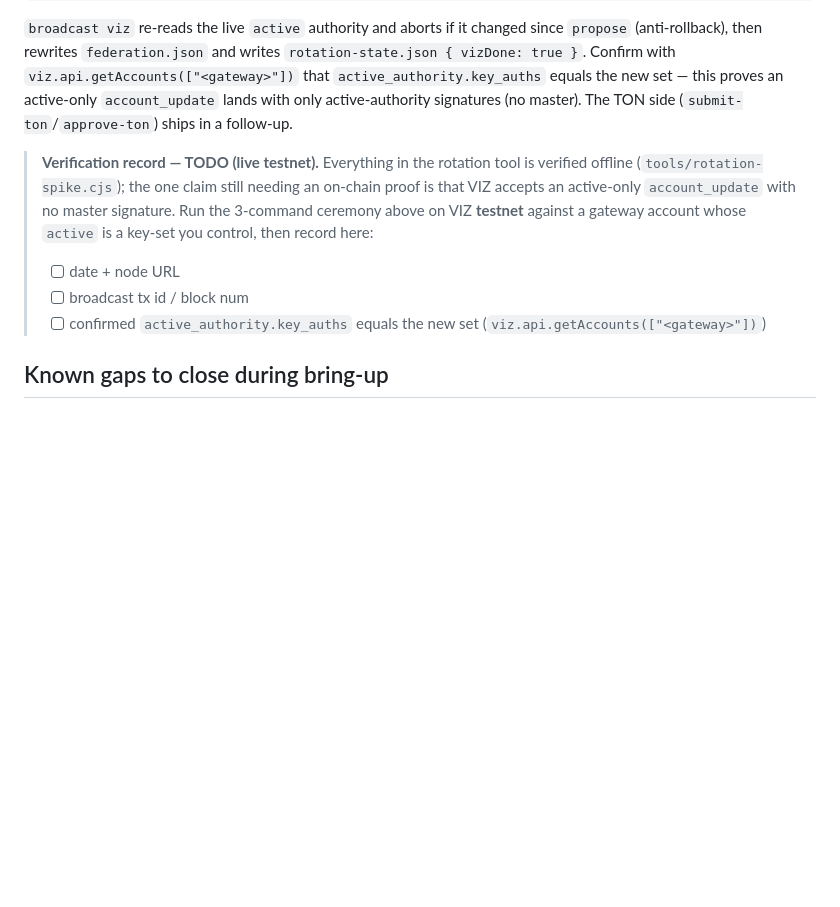
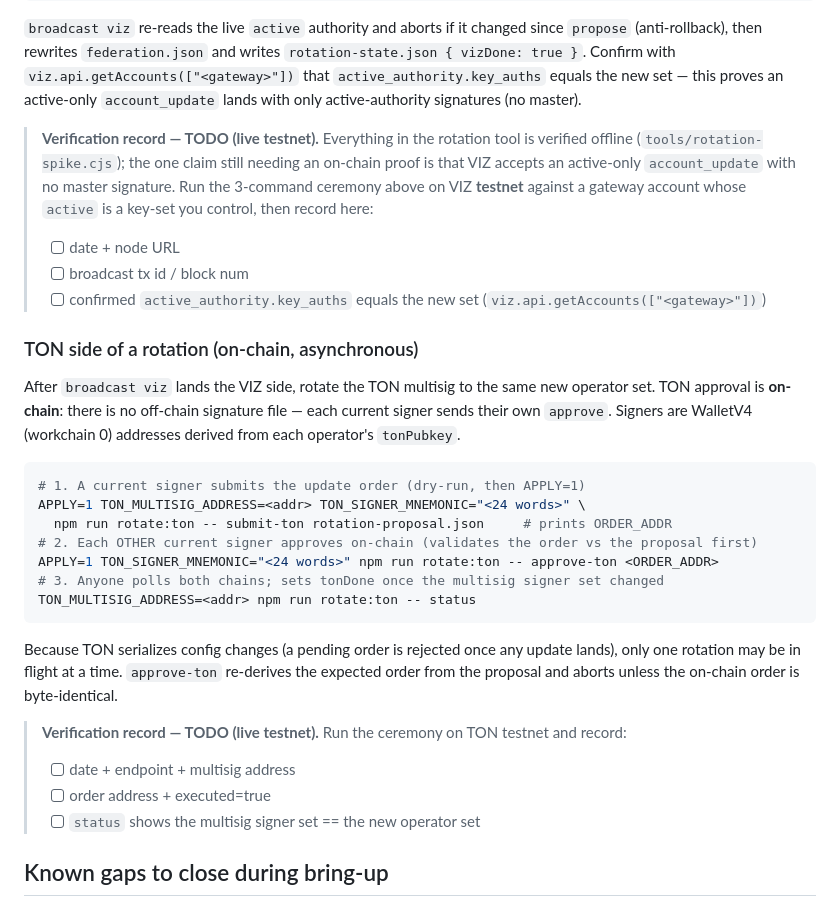
Before and after one commit to viz-cx/viz-gateway, a Markdown page: RUNBOOK.md, the part around the change. Drawn GitHub-style; blank space fills up the shorter version.

````diff
--- a/RUNBOOK.md
+++ b/RUNBOOK.md
@@ -201,8 +201,7 @@ APPLY=1 VIZ_SIGNING_WIF=<op1-active-wif> npm run rotate -- broadcast viz rotatio
 `rotation-state.json { vizDone: true }`. Confirm with
 `viz.api.getAccounts(["<gateway>"])` that `active_authority.key_auths` equals the new
 set — this proves an active-only `account_update` lands with only active-authority
-signatures (no master). The TON side (`submit-ton`/`approve-ton`) ships in a
-follow-up.
+signatures (no master).
 
 > **Verification record — TODO (live testnet).** Everything in the rotation tool
 > is verified offline (`tools/rotation-spike.cjs`); the one claim still needing an
@@ -214,6 +213,32 @@ follow-up.
 > - [ ] confirmed `active_authority.key_auths` equals the new set
 >       (`viz.api.getAccounts(["<gateway>"])`)
 
+### TON side of a rotation (on-chain, asynchronous)
+
+After `broadcast viz` lands the VIZ side, rotate the TON multisig to the same new
+operator set. TON approval is **on-chain**: there is no off-chain signature file —
+each current signer sends their own `approve`. Signers are WalletV4 (workchain 0)
+addresses derived from each operator's `tonPubkey`.
+
+```bash
+# 1. A current signer submits the update order (dry-run, then APPLY=1)
+APPLY=1 TON_MULTISIG_ADDRESS=<addr> TON_SIGNER_MNEMONIC="<24 words>" \
+  npm run rotate:ton -- submit-ton rotation-proposal.json     # prints ORDER_ADDR
+# 2. Each OTHER current signer approves on-chain (validates the order vs the proposal first)
+APPLY=1 TON_SIGNER_MNEMONIC="<24 words>" npm run rotate:ton -- approve-ton <ORDER_ADDR>
+# 3. Anyone polls both chains; sets tonDone once the multisig signer set changed
+TON_MULTISIG_ADDRESS=<addr> npm run rotate:ton -- status
+```
+
+Because TON serializes config changes (a pending order is rejected once any update
+lands), only one rotation may be in flight at a time. `approve-ton` re-derives the
+expected order from the proposal and aborts unless the on-chain order is byte-identical.
+
+> **Verification record — TODO (live testnet).** Run the ceremony on TON testnet and record:
+> - [ ] date + endpoint + multisig address
+> - [ ] order address + executed=true
+> - [ ] `status` shows the multisig signer set == the new operator set
+
 ## Known gaps to close during bring-up
 
 - **`submitMintOrder`** — wire the on-chain `new_order`/approve via the Multisig
````
Also changed, not shown: AGENTS.md (+3 -1 lines), README.md (+3 -2 lines).
